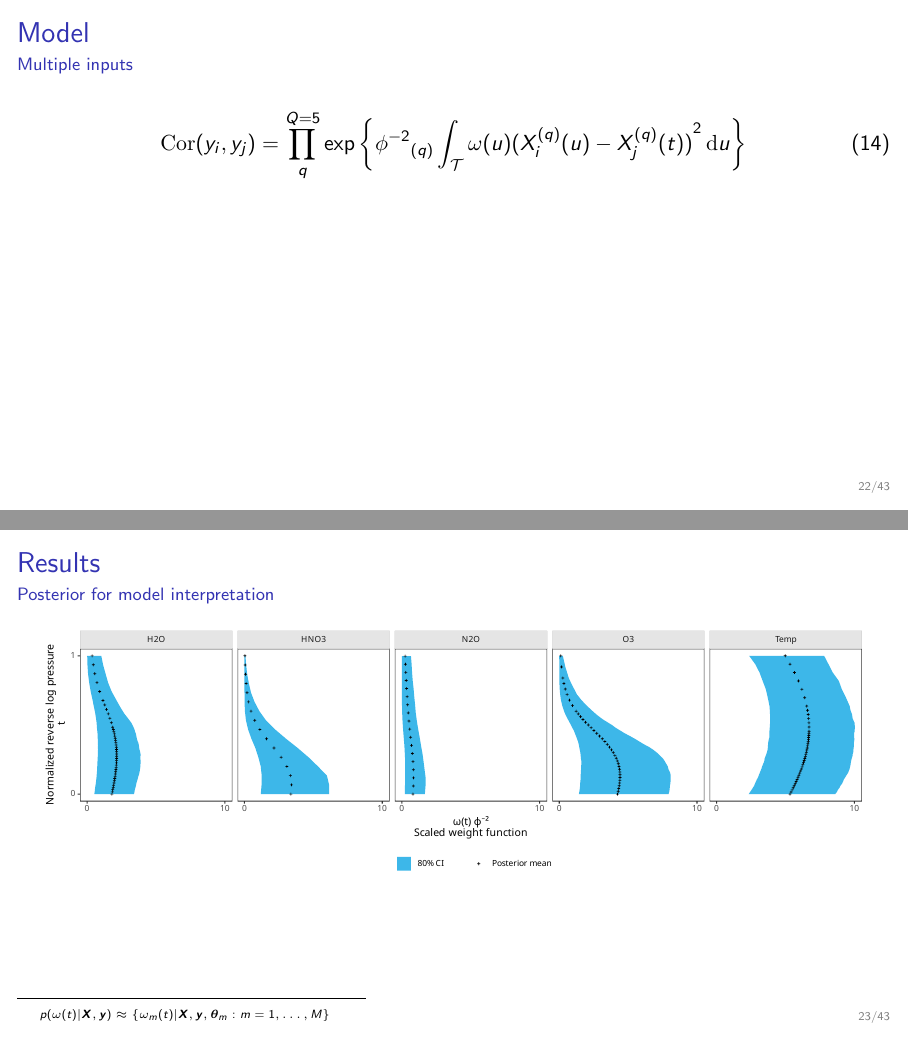
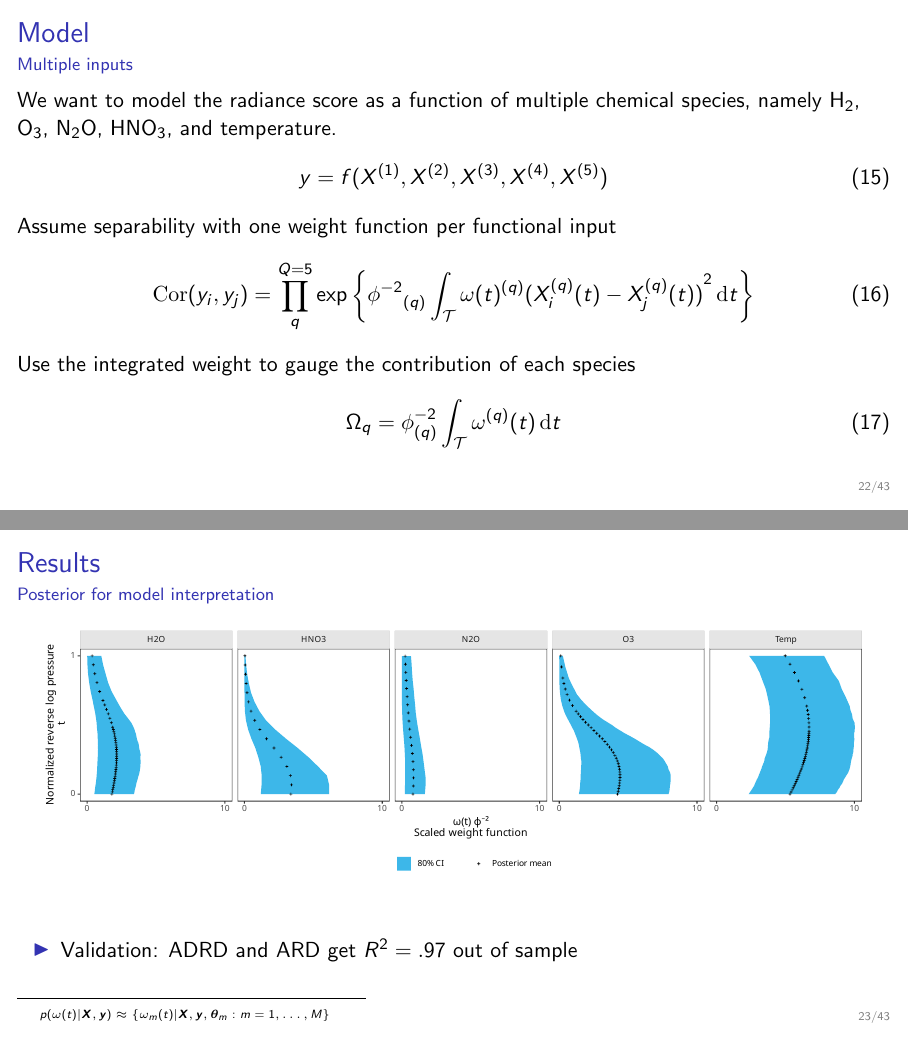
Before and after one commit to luisdamiano/ANL22, LaTeX slides (main.tex): pages 27 and 28 of 48, joined at a grey line. Compiled offline with pdfLaTeX.

Commit message:
Expand on MLS results

```diff
--- a/main.tex
+++ b/main.tex
@@ -556,12 +574,24 @@
   \frametitle{Model}
   \framesubtitle{Multiple inputs}
 
+  We want to model the radiance score as a function of multiple chemical
+  species, namely H$_2$, O$_3$, N$_2$O, HNO$_3$, and temperature.
+  \begin{equation}
+    y = f(X^{(1)}, X^{(2)}, X^{(3)}, X^{(4)}, X^{(5)})
+  \end{equation}
+
+  Assume separability with one weight function per functional input
   \begin{equation}
     \mathrm{Cor}(y_i, y_j) = \prod_q^{Q = 5}
     \exp\left\{
       {\phi^{-2}}_{(q)}\int_\mathcal{T}
-      \omega(u){(X^{(q)}_{i}(u) - X^{(q)}_{j}(t))}^2\,\mathrm{d}u
+      \omega(t)^{(q)}{(X^{(q)}_{i}(t) - X^{(q)}_{j}(t))}^2\,\mathrm{d}t
     \right\}
+  \end{equation}
+
+  Use the integrated weight to gauge the contribution of each species
+  \begin{equation}
+    \Omega_q = \phi_{(q)}^{-2}\int_\mathcal{T}\omega^{(q)}(t)\,\mathrm{d}t
   \end{equation}
 \end{frame}
 
@@ -573,6 +603,10 @@
     \centering
     \includegraphics[height=11em]{inc/mls_weight_posterior.pdf}
   \end{figure}
+  \vfill{}
+  \begin{itemize}
+  \item Validation: ADRD and ARD get $R^2 = .97$ out of sample
+  \end{itemize}
 
   \blankfootnote{
     $
```
Also changed, not shown: main.tex (41 more changed lines).
